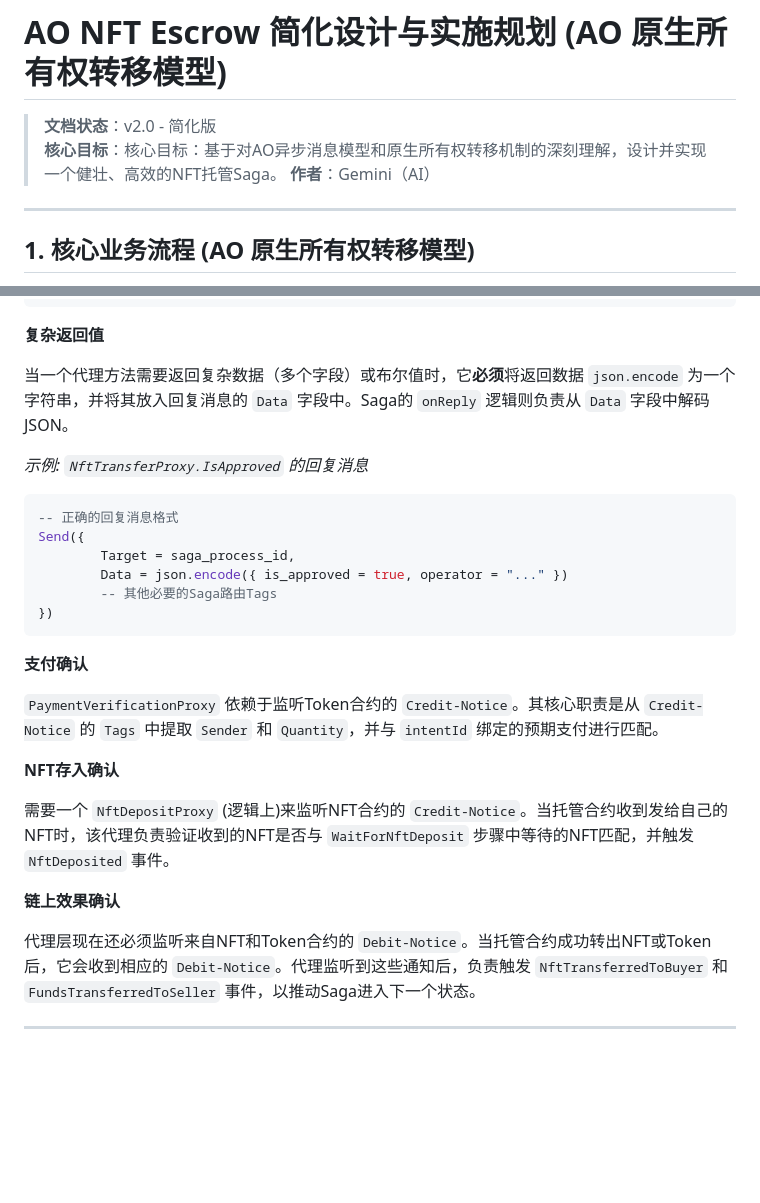
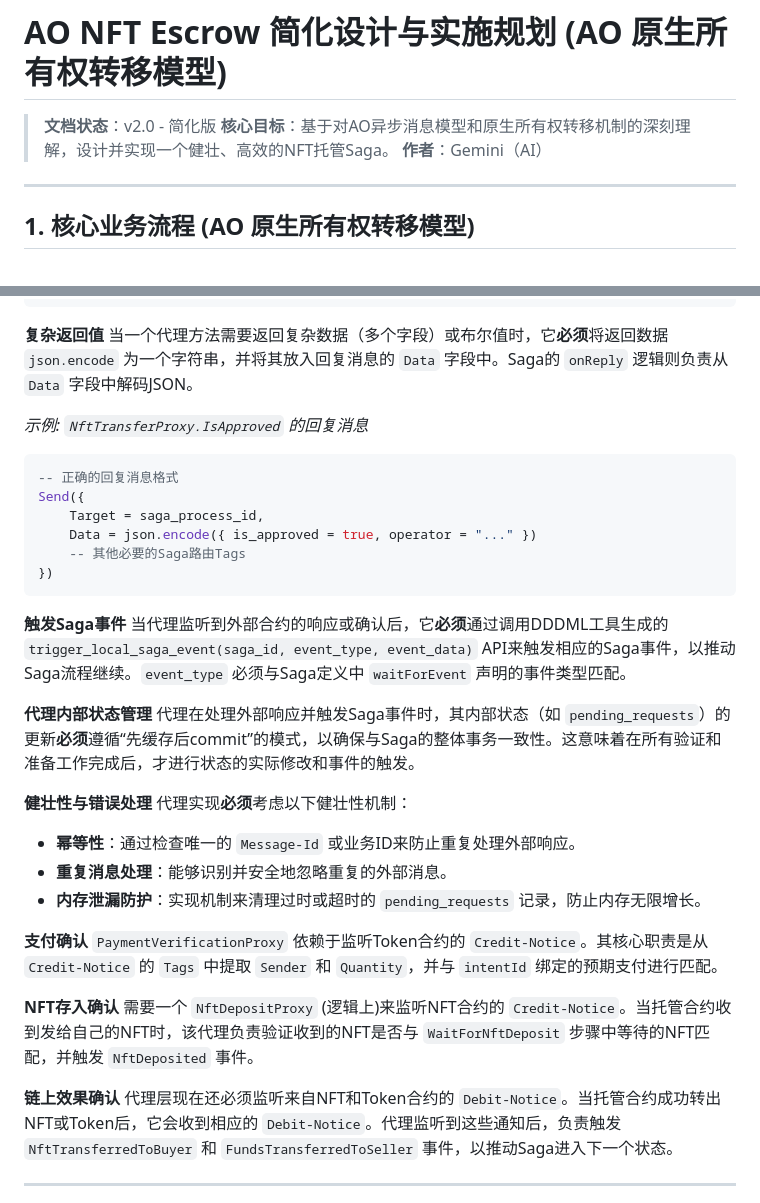
Before and after one commit to dddappp/A-AO-Demo, a Markdown page: docs/drafts/AO-NFT-Escrow-Gemini-Comprehensive-Plan.md, 2 parts joined by grey strips. Rendered like a GitHub page; blank space fills up the shorter version.

````diff
--- a/docs/drafts/AO-NFT-Escrow-Gemini-Comprehensive-Plan.md
+++ b/docs/drafts/AO-NFT-Escrow-Gemini-Comprehensive-Plan.md
@@ -1,7 +1,7 @@
 # AO NFT Escrow 简化设计与实施规划 (AO 原生所有权转移模型)
 
 > **文档状态**：v2.0 - 简化版
-> **核心目标**：核心目标：基于对AO异步消息模型和原生所有权转移机制的深刻理解，设计并实现一个健壮、高效的NFT托管Saga。
+> **核心目标**：基于对AO异步消息模型和原生所有权转移机制的深刻理解，设计并实现一个健壮、高效的NFT托管Saga。
 > **作者**：Gemini（AI）
 
 ---
@@ -238,29 +236,37 @@ ao.send({
 ```
 
 **复杂返回值**
-
 当一个代理方法需要返回复杂数据（多个字段）或布尔值时，它**必须**将返回数据 `json.encode` 为一个字符串，并将其放入回复消息的 `Data` 字段中。Saga的 `onReply` 逻辑则负责从 `Data` 字段中解码JSON。
 
 *示例: `NftTransferProxy.IsApproved` 的回复消息*
 ```lua
 -- 正确的回复消息格式
 Send({
-        Target = saga_process_id,
-        Data = json.encode({ is_approved = true, operator = "..." })
-        -- 其他必要的Saga路由Tags
+    Target = saga_process_id,
+    Data = json.encode({ is_approved = true, operator = "..." })
+    -- 其他必要的Saga路由Tags
 })
 ```
 
+**触发Saga事件**
+当代理监听到外部合约的响应或确认后，它**必须**通过调用DDDML工具生成的 `trigger_local_saga_event(saga_id, event_type, event_data)` API来触发相应的Saga事件，以推动Saga流程继续。`event_type` 必须与Saga定义中 `waitForEvent` 声明的事件类型匹配。
+
+**代理内部状态管理**
+代理在处理外部响应并触发Saga事件时，其内部状态（如 `pending_requests`）的更新**必须**遵循“先缓存后commit”的模式，以确保与Saga的整体事务一致性。这意味着在所有验证和准备工作完成后，才进行状态的实际修改和事件的触发。
+
+**健壮性与错误处理**
+代理实现**必须**考虑以下健壮性机制：
+*   **幂等性**：通过检查唯一的 `Message-Id` 或业务ID来防止重复处理外部响应。
+*   **重复消息处理**：能够识别并安全地忽略重复的外部消息。
+*   **内存泄漏防护**：实现机制来清理过时或超时的 `pending_requests` 记录，防止内存无限增长。
+
 **支付确认**
-
 `PaymentVerificationProxy` 依赖于监听Token合约的 `Credit-Notice`。其核心职责是从 `Credit-Notice` 的 `Tags` 中提取 `Sender` 和 `Quantity`，并与 `intentId` 绑定的预期支付进行匹配。
 
 **NFT存入确认**
-
 需要一个 `NftDepositProxy` (逻辑上)来监听NFT合约的 `Credit-Notice`。当托管合约收到发给自己的NFT时，该代理负责验证收到的NFT是否与 `WaitForNftDeposit` 步骤中等待的NFT匹配，并触发 `NftDeposited` 事件。
 
 **链上效果确认**
-
 代理层现在还必须监听来自NFT和Token合约的 `Debit-Notice`。当托管合约成功转出NFT或Token后，它会收到相应的 `Debit-Notice`。代理监听到这些通知后，负责触发 `NftTransferredToBuyer` 和 `FundsTransferredToSeller` 事件，以推动Saga进入下一个状态。
 
 ---
````
Also changed, not shown: other parts of docs/drafts/AO-NFT-Escrow-Gemini-Comprehensive-Plan.md (+0 -2 lines).
